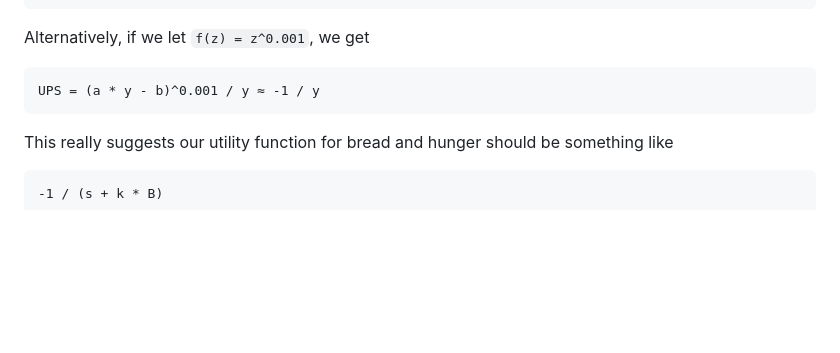
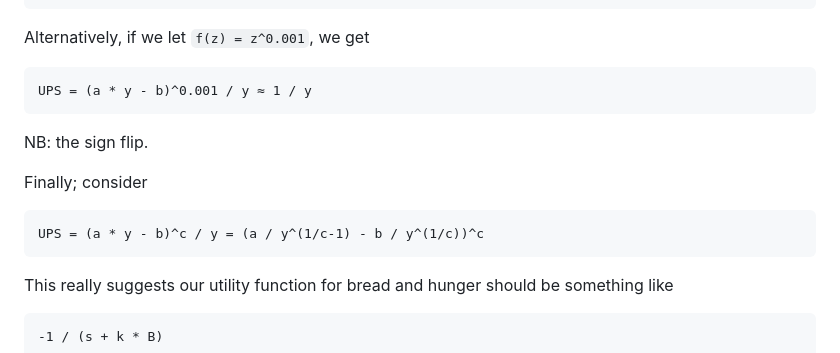
Before and after one commit to evangambit/World, a Markdown page: dan_ai_spec.md, the part around the change. Rendered like a GitHub page; blank space fills up the shorter version.

````diff
--- a/dan_ai_spec.md
+++ b/dan_ai_spec.md
@@ -714,7 +714,15 @@ UPS = -1 / y
 Alternatively, if we let `f(z) = z^0.001`, we get
 
 ```
-UPS = (a * y - b)^0.001 / y ≈ -1 / y
+UPS = (a * y - b)^0.001 / y ≈ 1 / y
+```
+
+NB: the sign flip.
+
+Finally; consider
+
+```
+UPS = (a * y - b)^c / y = (a / y^(1/c-1) - b / y^(1/c))^c
 ```
 
 This really suggests our utility function for bread and hunger should be something like
````
